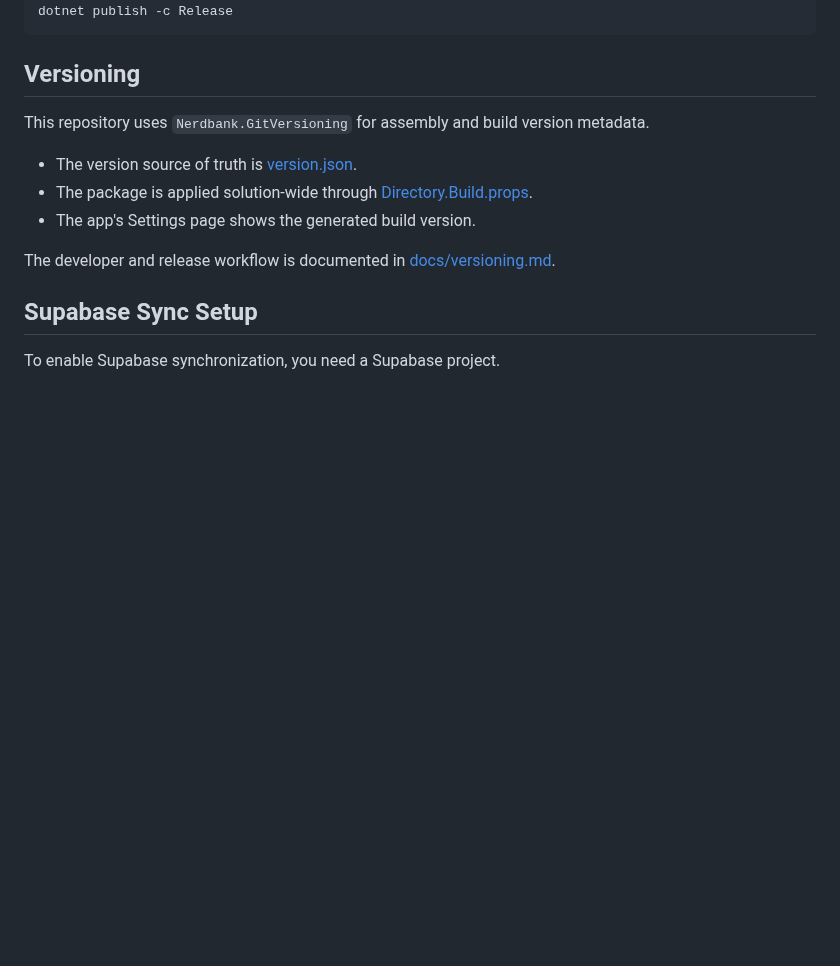
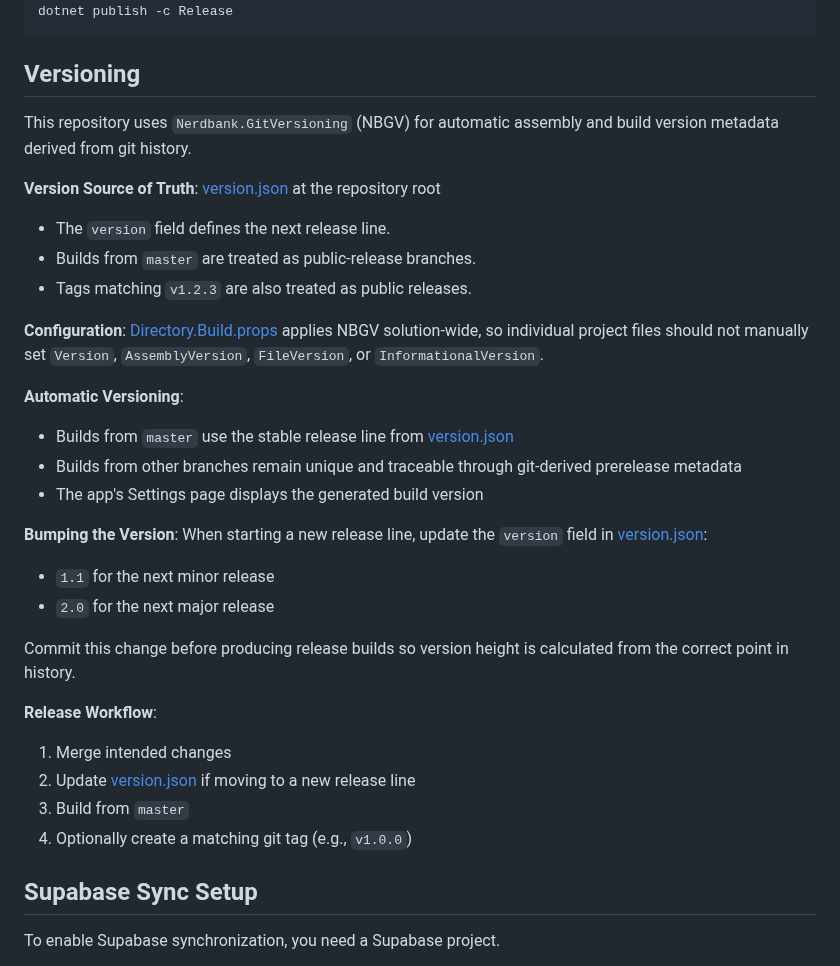
Before and after one commit to marsop/kairos, a Markdown page: README.md, the part around the change. Drawn GitHub-style; blank space fills up the shorter version.

Commit message:
CHORE: Update versioning documentation and remove obsolete file

```diff
--- a/README.md
+++ b/README.md
@@ -99,13 +99,32 @@ dotnet publish -c Release
 
 ## Versioning
 
-This repository uses `Nerdbank.GitVersioning` for assembly and build version metadata.
+This repository uses `Nerdbank.GitVersioning` (NBGV) for automatic assembly and build version metadata derived from git history.
 
-- The version source of truth is [version.json](version.json).
-- The package is applied solution-wide through [Directory.Build.props](Directory.Build.props).
-- The app's Settings page shows the generated build version.
+**Version Source of Truth**: [version.json](version.json) at the repository root
 
-The developer and release workflow is documented in [docs/versioning.md](docs/versioning.md).
+- The `version` field defines the next release line.
+- Builds from `master` are treated as public-release branches.
+- Tags matching `v1.2.3` are also treated as public releases.
+
+**Configuration**: [Directory.Build.props](Directory.Build.props) applies NBGV solution-wide, so individual project files should not manually set `Version`, `AssemblyVersion`, `FileVersion`, or `InformationalVersion`.
+
+**Automatic Versioning**:
+- Builds from `master` use the stable release line from [version.json](version.json)
+- Builds from other branches remain unique and traceable through git-derived prerelease metadata
+- The app's Settings page displays the generated build version
+
+**Bumping the Version**: When starting a new release line, update the `version` field in [version.json](version.json):
+- `1.1` for the next minor release
+- `2.0` for the next major release
+
+Commit this change before producing release builds so version height is calculated from the correct point in history.
+
+**Release Workflow**:
+1. Merge intended changes
+2. Update [version.json](version.json) if moving to a new release line
+3. Build from `master`
+4. Optionally create a matching git tag (e.g., `v1.0.0`)
 
 ## Supabase Sync Setup
 
```
Also changed, not shown: docs/versioning.md (deleted, +0 -51 lines).
